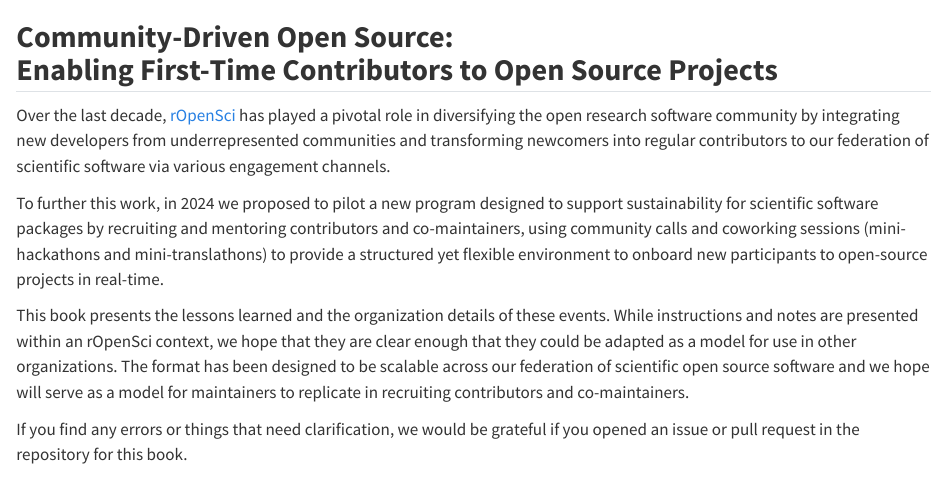
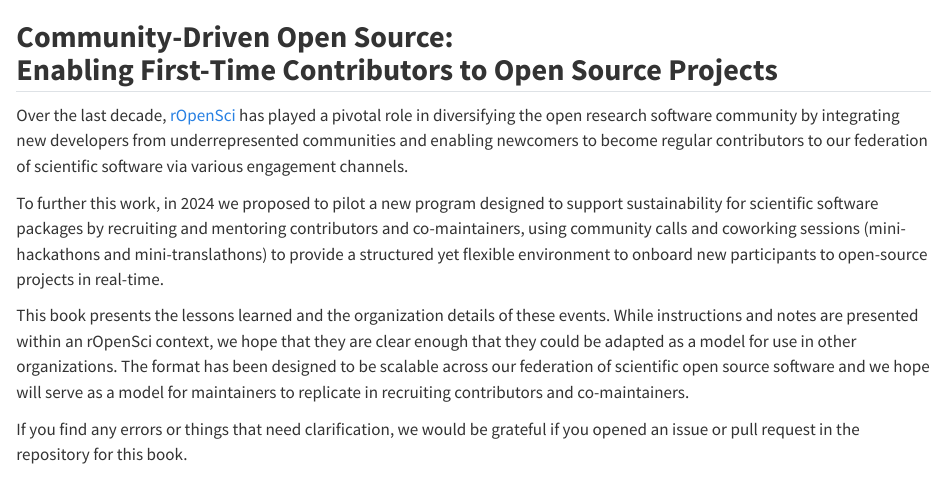
Before and after one commit to ropenscilabs/FTCFOSS-Guide, a Quarto document (index.qmd): the page in a window 1100 px wide, from its top. Rendered offline with R 4.5, knitr and Pandoc in place of Quarto, with nearby package versions.

Commit message:
Fix "transforming newcomers into regular contributors" Fixes #15

```diff
--- a/index.qmd
+++ b/index.qmd
@@ -8,7 +8,7 @@ toc: false
 
 ## **Community-Driven Open Source:<br>Enabling First-Time Contributors to Open Source Projects** {-}
 
-Over the last decade, [rOpenSci](https://ropensci.org) has played a pivotal role in diversifying the open research software community by integrating new developers from underrepresented communities and transforming newcomers into regular contributors to our federation of scientific software via various engagement channels.
+Over the last decade, [rOpenSci](https://ropensci.org) has played a pivotal role in diversifying the open research software community by integrating new developers from underrepresented communities and enabling newcomers to become regular contributors to our federation of scientific software via various engagement channels.
 
 To further this work, in 2024 we proposed to pilot a new program designed to support sustainability for scientific software packages by recruiting and mentoring contributors and co-maintainers, using community calls and coworking sessions (mini-hackathons and mini-translathons) to provide a structured yet flexible environment to onboard new participants to open-source projects in real-time.
 
```
